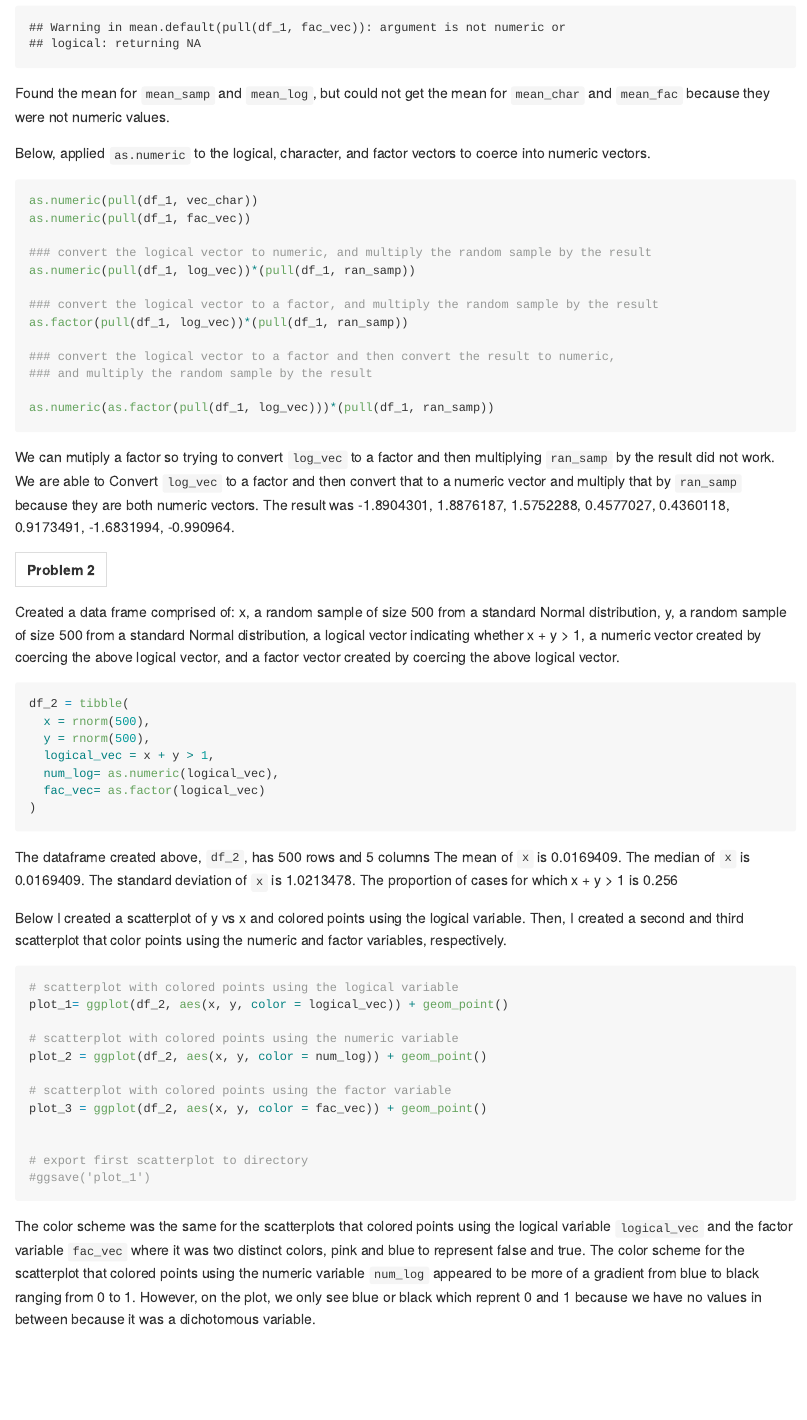
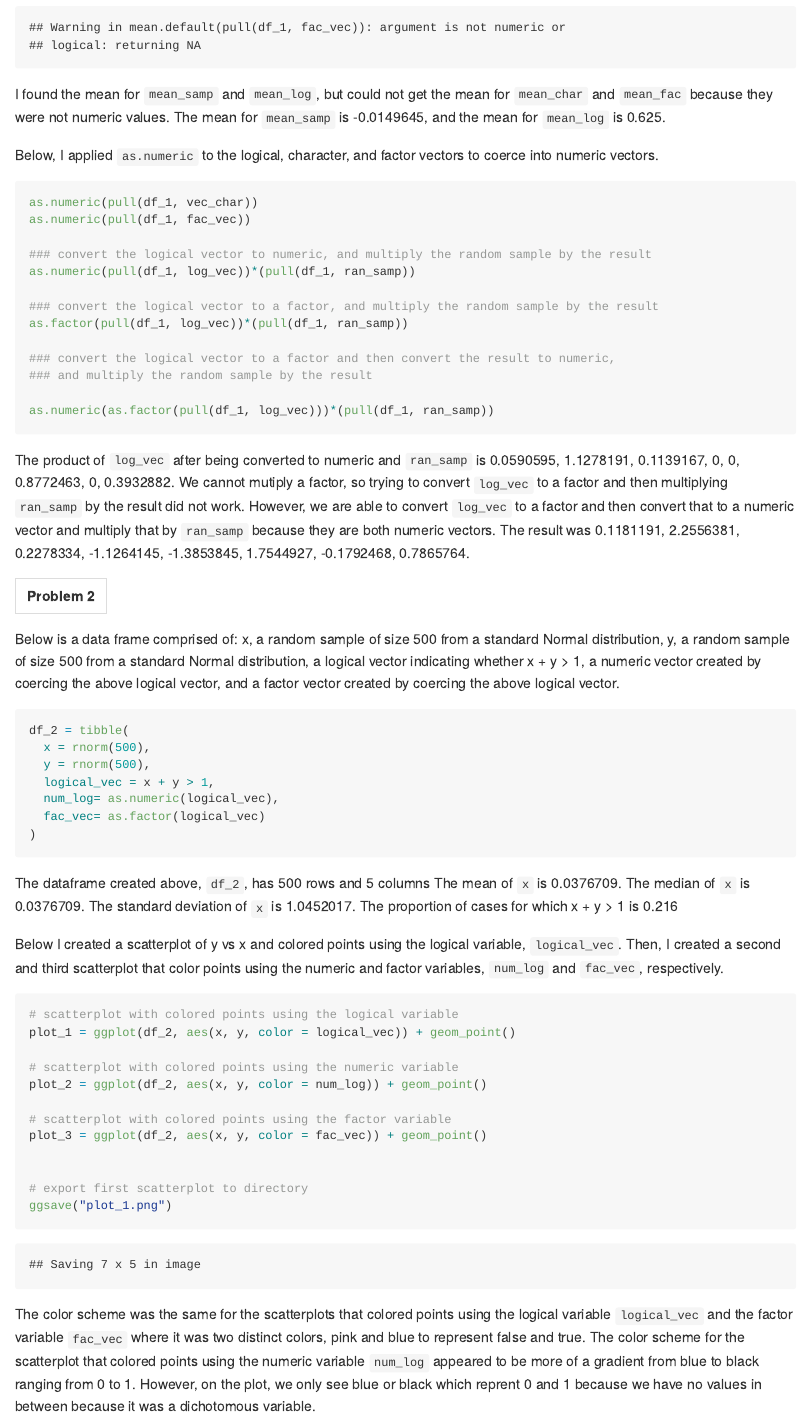
Before and after one commit to ilz2105/p8105_hw1_ilz2105, an R Markdown document (p8105_hw1_ilz2105.rmd): the page in a window 1100 px wide, from 730 px down before the commit and from 710 px down after it, so that both start at the same text. The pictures show the output file p8105_hw1_ilz2105.md that the author committed with the source, drawn offline in the style of GitHub.

Commit message:
added text and formatting

````diff
--- a/p8105_hw1_ilz2105.rmd
+++ b/p8105_hw1_ilz2105.rmd
@@ -30,18 +30,19 @@ df_1 = tibble(
 )
 
 ### Take the mean of each variable in dataframe
-
 mean_samp = mean(pull(df_1, ran_samp))
 mean_log = mean(pull(df_1, log_vec))
 mean_char = mean(pull(df_1, vec_char))
 mean_fac = mean(pull(df_1, fac_vec))
 ```
 
-Found the mean for `mean_samp` and `mean_log`, but could not get the mean
+I found the mean for `mean_samp` and `mean_log`, but could not get the mean
 for `mean_char` and `mean_fac` because they were not numeric values.
+The mean for `mean_samp` is `r mean(pull(df_1, ran_samp))`, and the mean
+for `mean_log` is `r mean(pull(df_1, log_vec))`.
 
 
-Below, applied `as.numeric` to the logical, character, and
+Below, I applied `as.numeric` to the logical, character, and
 factor vectors to coerce into numeric vectors.
 
 ```{r, eval = FALSE}
@@ -60,19 +61,18 @@ as.factor(pull(df_1, log_vec))*(pull(df_1, ran_samp))
 
 as.numeric(as.factor(pull(df_1, log_vec)))*(pull(df_1, ran_samp))
 ```
-We can mutiply a factor so trying to convert `log_vec` to a factor and then multiplying
-`ran_samp` by the result did not work. We are able to Convert `log_vec` to a factor and then convert
+The product of `log_vec` after being converted to numeric and `ran_samp` is `r as.numeric(pull(df_1, log_vec))*(pull(df_1, ran_samp))`.
+We cannot mutiply a factor, so trying to convert `log_vec` to a factor and then multiplying
+`ran_samp` by the result did not work.
+However, we are able to convert `log_vec` to a factor and then convert
 that to a numeric vector and multiply that by `ran_samp` because they are both numeric vectors. The
 result was `r as.numeric(as.factor(pull(df_1, log_vec)))*(pull(df_1, ran_samp))`.
-
-
-
 
 --
 __Problem 2__
 --
 
-Created a data frame comprised of:
+Below is a data frame comprised of:
 x, a random sample of size 500 from a standard Normal distribution,
 y, a random sample of size 500 from a standard Normal distribution,
 a logical vector indicating whether x + y > 1,
@@ -98,13 +98,13 @@ The standard deviation of `x` is `r sd(pull(df_2, x))`.
 The proportion of cases for which x + y > 1 is `r mean(pull(df_2, logical_vec))`
 
 
-Below I created a scatterplot of y vs x and colored points using the logical variable.
+Below I created a scatterplot of y vs x and colored points using the logical variable, `logical_vec`.
 Then, I created a second and third scatterplot that color points using the numeric and factor
-variables, respectively.
+variables, `num_log` and `fac_vec`, respectively.
 
 ```{r yx_scatter}
 # scatterplot with colored points using the logical variable
-plot_1= ggplot(df_2, aes(x, y, color = logical_vec)) + geom_point()
+plot_1 = ggplot(df_2, aes(x, y, color = logical_vec)) + geom_point()
 
 # scatterplot with colored points using the numeric variable
 plot_2 = ggplot(df_2, aes(x, y, color = num_log)) + geom_point()
@@ -114,7 +114,7 @@ plot_3 = ggplot(df_2, aes(x, y, color = fac_vec)) + geom_point()
 
 
 # export first scatterplot to directory
-#ggsave('plot_1')
+ggsave("plot_1.png")
 ```
 
 The color scheme was the same for the scatterplots that colored points using the logical variable `logical_vec`
````
Also changed, not shown: p8105_hw1_ilz2105.md, plot_1.png, p8105_hw1_ilz2105.rmd (10 more changed lines).
